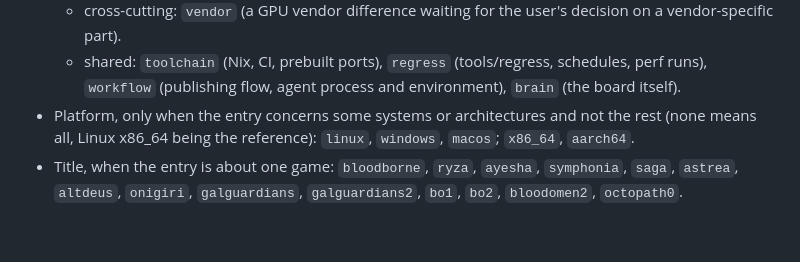
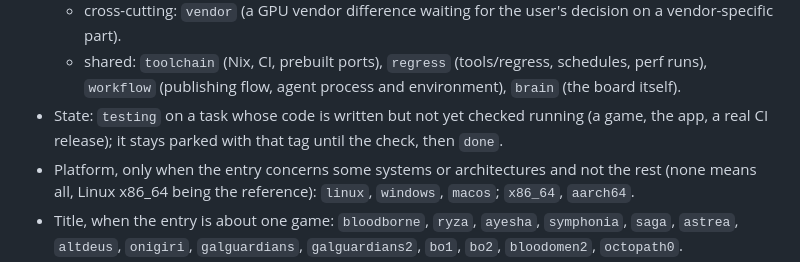
Before and after one commit to yerasuu/decanter, a Markdown page: CLAUDE.md, the part around the change. Rendered like a GitHub page; blank space fills up the shorter version.

Commit message:
docs(workflow): add the testing tag for written but unchecked tasks

```diff
--- a/CLAUDE.md
+++ b/CLAUDE.md
@@ -196,6 +196,8 @@ no existing tag fits, and record it here.
   - shared: `toolchain` (Nix, CI, prebuilt ports), `regress` (tools/regress,
     schedules, perf runs), `workflow` (publishing flow, agent process and
     environment), `brain` (the board itself).
+- State: `testing` on a task whose code is written but not yet checked running (a game, the
+  app, a real CI release); it stays parked with that tag until the check, then `done`.
 - Platform, only when the entry concerns some systems or architectures and not
   the rest (none means all, Linux x86_64 being the reference): `linux`,
   `windows`, `macos`; `x86_64`, `aarch64`.
```
